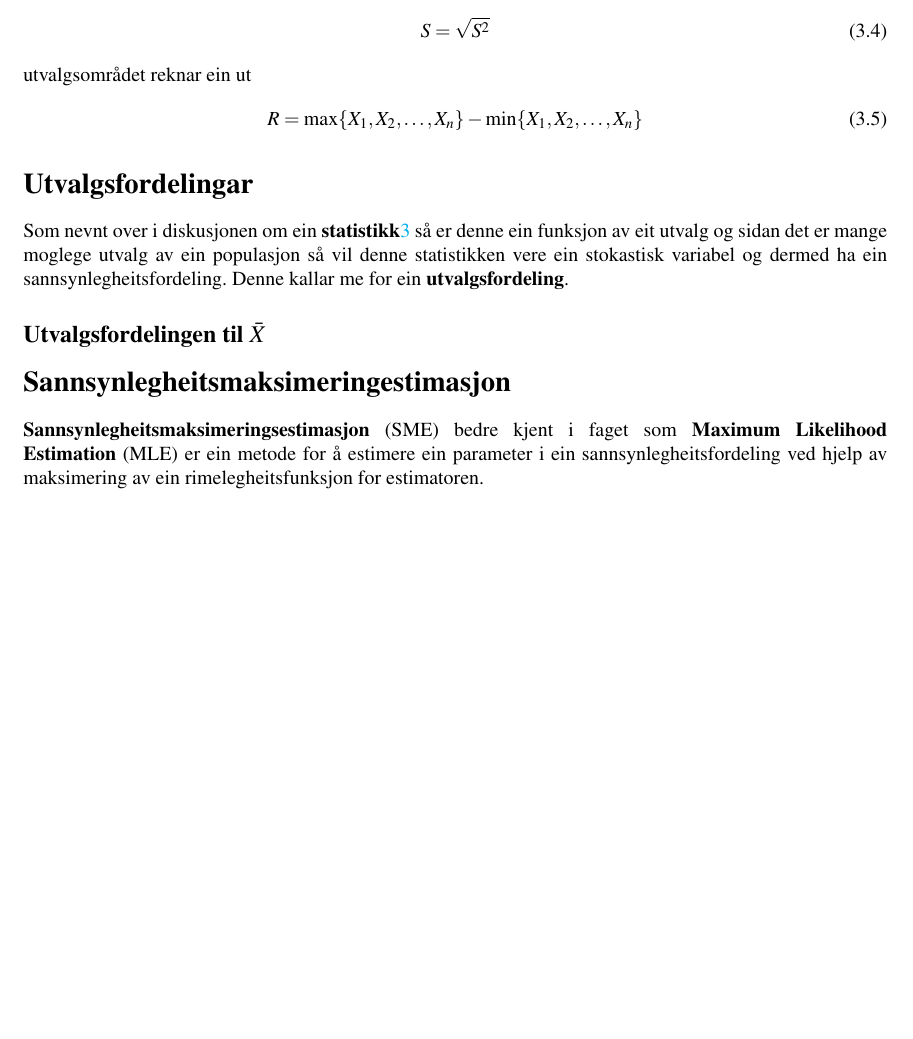
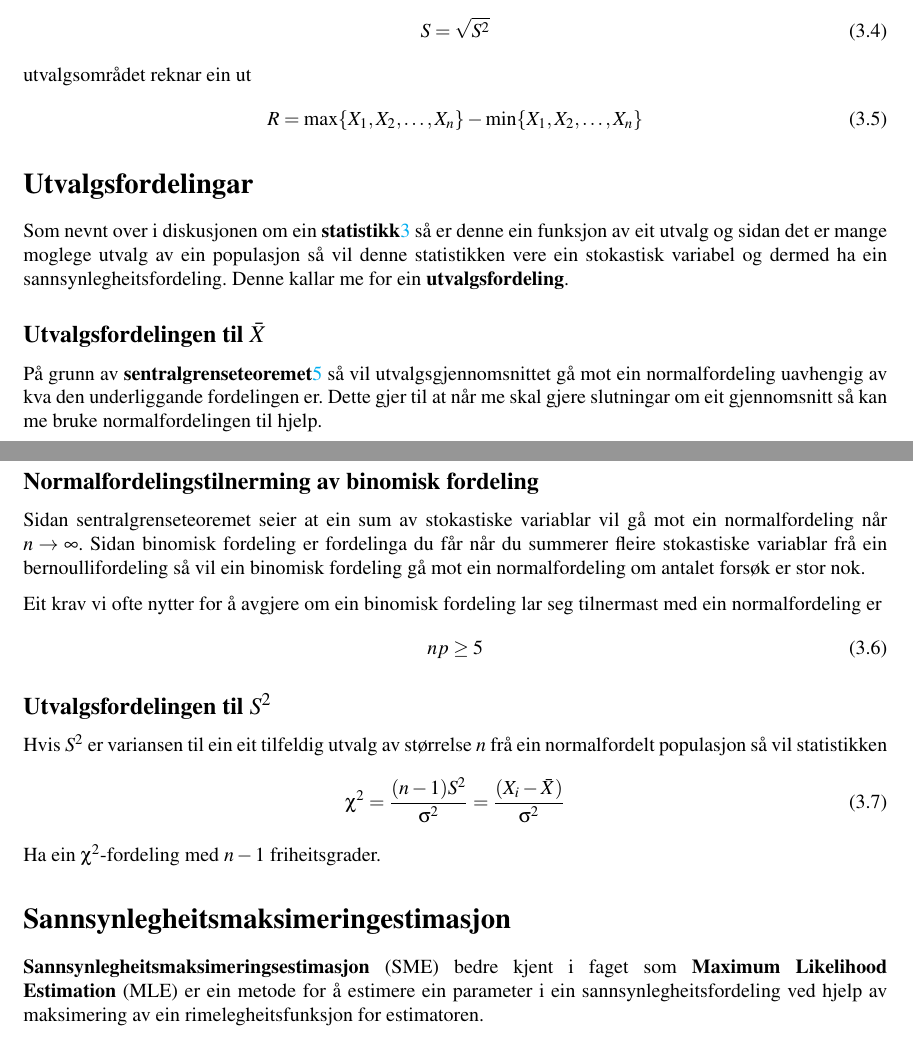
Before and after one commit to bcwein/STA500---Kompendium, a LaTeX document (main.tex, which reads Kapittel/estimering.tex): part of page 25 of 32 before the commit and two parts of pages 25 and 26 of 32 after it, the two joined at a grey line, cut so that both start at the same text, the shorter picture padded with empty space. Compiled offline with pdfLaTeX.

Commit message:
Utvalgsfordeling ferdig.

```diff
--- a/Kapittel/estimering.tex
+++ b/Kapittel/estimering.tex
@@ -55,7 +55,22 @@ utvalgsområdet reknar ein ut
 Som nevnt over i diskusjonen om ein \textbf{statistikk}\ref{chap:statistikk} så er denne ein funksjon av eit utvalg og sidan det er mange moglege utvalg av ein populasjon så vil denne statistikken vere ein stokastisk variabel og dermed ha ein sannsynlegheitsfordeling. Denne kallar me for ein \textbf{utvalgsfordeling}.
 
 \subsection{Utvalgsfordelingen til \texorpdfstring{$\Bar{X}$}{Utvalgsjennomsnittet}}
+På grunn av \textbf{sentralgrenseteoremet}\ref{chap:sentralgrense} så vil utvalgsgjennomsnittet gå mot ein normalfordeling uavhengig av kva den underliggande fordelingen er. Dette gjer til at når me skal gjere slutningar om eit gjennomsnitt så kan me bruke normalfordelingen til hjelp.
 
+\subsection{Normalfordelingstilnerming av binomisk fordeling}
+Sidan sentralgrenseteoremet seier at ein sum av stokastiske variablar vil gå mot ein normalfordeling når $n \rightarrow \infty$. Sidan binomisk fordeling er fordelinga du får når du summerer fleire stokastiske variablar frå ein bernoullifordeling så vil ein binomisk fordeling gå mot ein normalfordeling om antalet forsøk er stor nok.
+
+Eit krav vi ofte nytter for å avgjere om ein binomisk fordeling lar seg tilnermast med ein normalfordeling er
+\begin{equation}
+    np \geq 5
+\end{equation}
+
+\subsection{Utvalgsfordelingen til \texorpdfstring{$S^2$}{Utvalgsvariansen}}
+Hvis $S^2$ er variansen til ein eit tilfeldig utvalg av størrelse $n$ frå ein normalfordelt populasjon så vil statistikken
+\begin{equation}
+    \chi^2 = \frac{(n-1)S^2}{\sigma^2} = \frac{(X_i - \Bar{X})}{\sigma^2}
+\end{equation}
+Ha ein $\chi^2$-fordeling med $n - 1$ friheitsgrader.
 
 \section{Sannsynlegheitsmaksimeringestimasjon}
 \textbf{Sannsynlegheitsmaksimeringsestimasjon} (SME) bedre kjent i faget som \textbf{Maximum Likelihood Estimation} (MLE) er ein metode for å estimere ein parameter i ein sannsynlegheitsfordeling ved hjelp av maksimering av ein rimelegheitsfunksjon for estimatoren.
```
